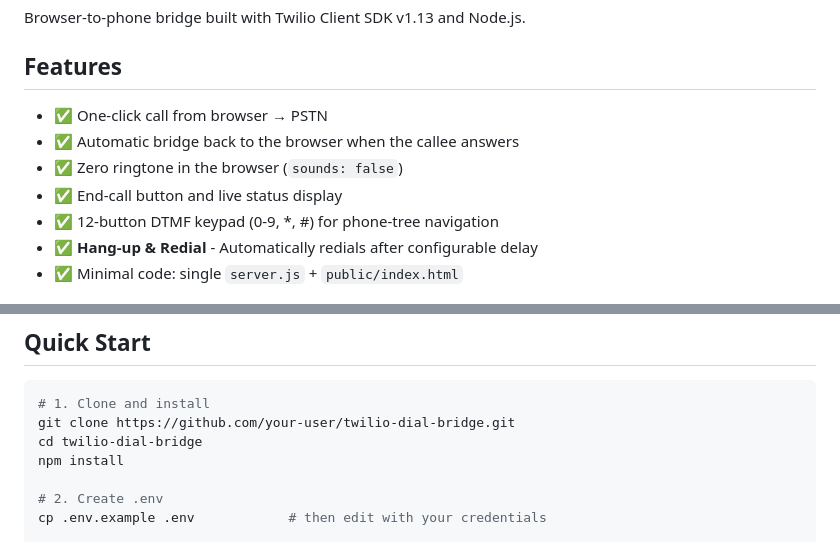
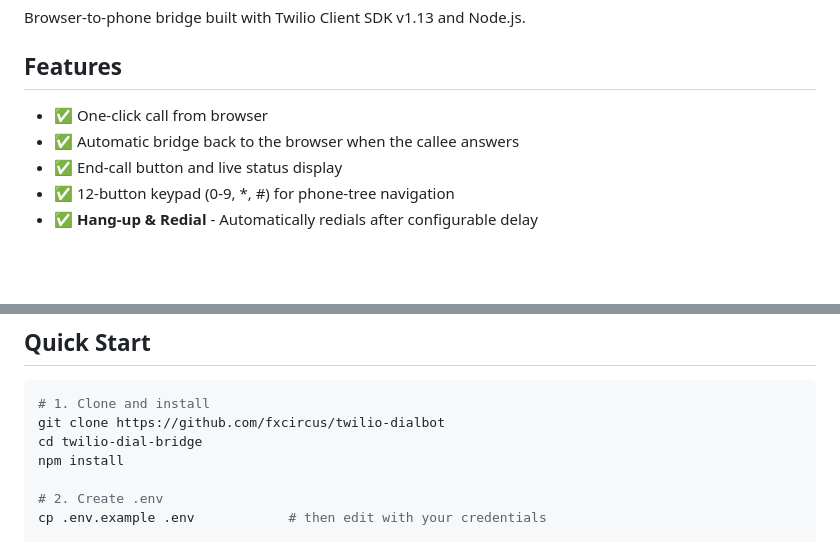
Before and after one commit to fxcircus/twilio-dialbot, a Markdown page: Readme.md, 2 parts joined by grey strips. GitHub-like rendering; blank space fills up the shorter version.

````diff
--- a/Readme.md
+++ b/Readme.md
@@ -4,12 +4,10 @@ Browser-to-phone bridge built with Twilio Client SDK v1.13 and Node.js.
 
 ## Features
 
-- ✅ One-click call from browser → PSTN
+- ✅ One-click call from browser
 - ✅ Automatic bridge back to the browser when the callee answers
-- ✅ Zero ringtone in the browser (`sounds: false`)
 - ✅ End-call button and live status display
-- ✅ 12-button DTMF keypad (0-9, *, #) for phone-tree navigation
+- ✅ 12-button keypad (0-9, *, #) for phone-tree navigation
 - ✅ **Hang-up & Redial** - Automatically redials after configurable delay
-- ✅ Minimal code: single `server.js` + `public/index.html`
 
 ![Appscreenshot](./screenshot.png)
@@ -47,7 +44,7 @@ REDIAL_DELAY_MS=60000                                # Auto-redial delay in mill
 
 ```bash
 # 1. Clone and install
-git clone https://github.com/your-user/twilio-dial-bridge.git
+git clone https://github.com/fxcircus/twilio-dialbot
 cd twilio-dial-bridge
 npm install
 
````
Also changed, not shown: other parts of Readme.md (+0 -1 lines).
